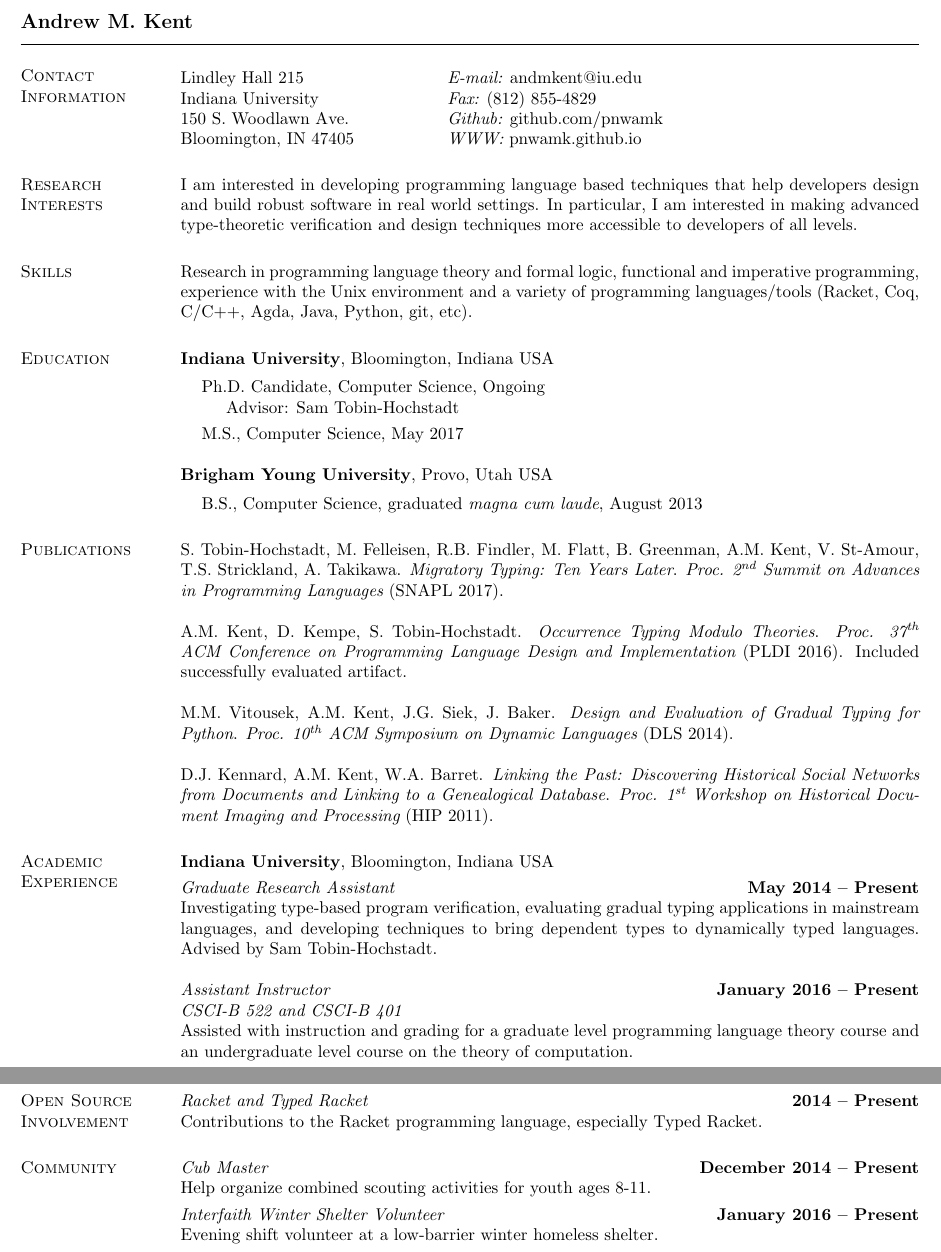
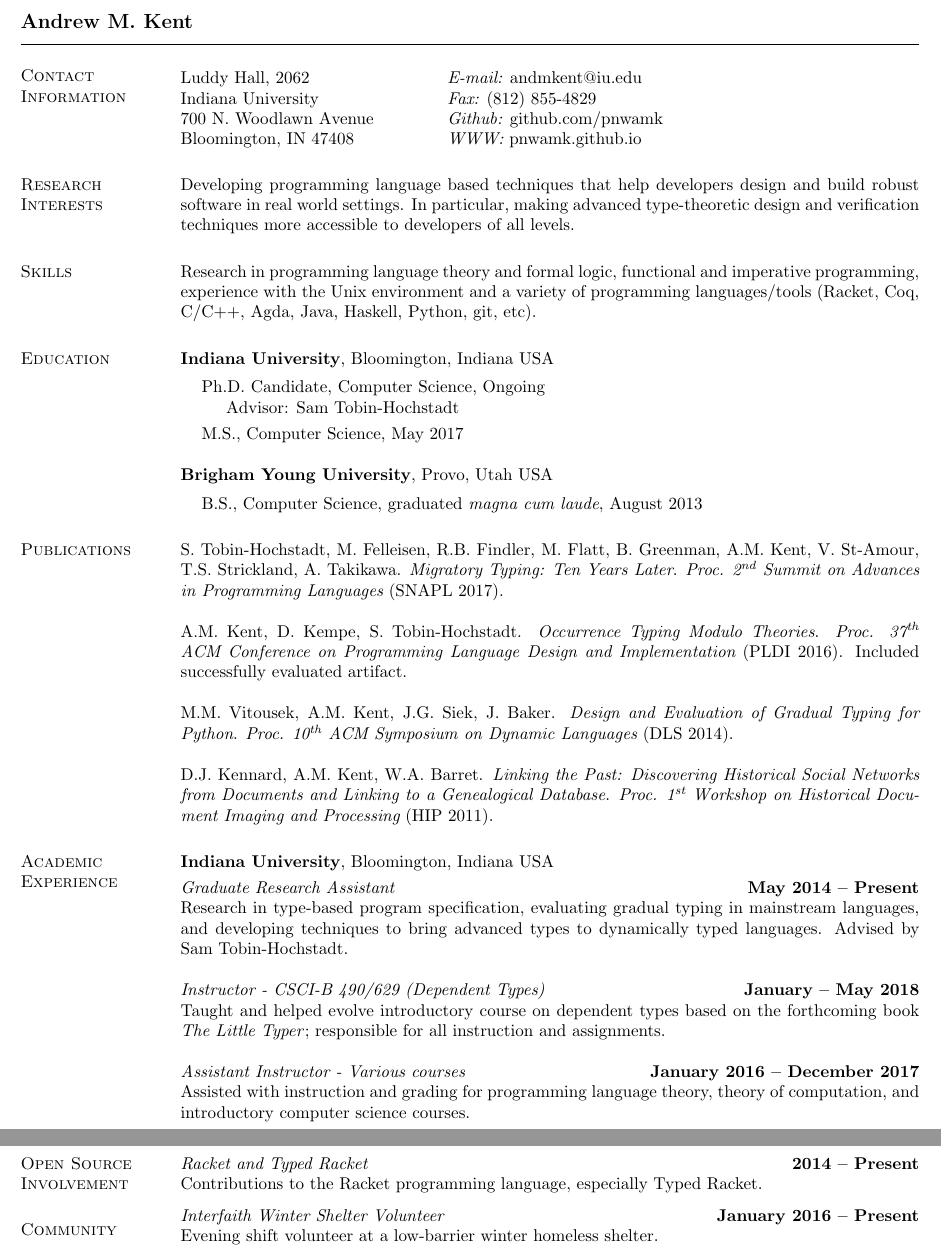
Before and after one commit to andmkent/cv, a LaTeX CV (amkcv.tex): two parts of pages 1 and 2 of 2, joined at a grey line, cut so that both start at the same text. Compiled offline with pdfLaTeX.

Commit message:
add dep types course

```diff
--- a/amkcv.tex
+++ b/amkcv.tex
@@ -33,25 +33,24 @@
 \section{\sc Contact Information}
 \vspace{.05in}
 \begin{tabular}{@{}p{2in}p{4in}}
-Lindley Hall 215           & {\it E-mail:} andmkent@iu.edu \\
+Luddy Hall, 2062           & {\it E-mail:} andmkent@iu.edu \\
 Indiana University         & {\it Fax:}  (812) 855-4829 \\
-150 S. Woodlawn Ave.       & {\it Github:} github.com/pnwamk  \\
-Bloomington, IN 47405      & {\it WWW:} pnwamk.github.io \\
+700 N. Woodlawn Avenue       & {\it Github:} github.com/pnwamk  \\
+Bloomington, IN 47408      & {\it WWW:} pnwamk.github.io \\
 \end{tabular}
 
 
 \section{\sc Research Interests}
-I am interested in developing programming language based techniques
-that help developers design and build robust software in real world
-settings.  In particular, I am interested in making advanced
-type-theoretic verification and design techniques more accessible to
-developers of all levels.
+Developing programming language based techniques that help developers design and
+build robust software in real world settings. In particular, making advanced
+type-theoretic design and verification techniques more accessible to developers
+of all levels.
 
 \section{\sc Skills}
 Research in programming language theory and formal logic, functional
 and imperative programming, experience with the Unix environment and a
 variety of programming languages/tools (Racket, Coq, C/C++, Agda,
-Java, Python, git, etc).
+Java, Haskell, Python, git, etc).
 
 \section{\sc Education}
 {\bf Indiana University}, Bloomington, Indiana USA\\
@@ -106,15 +105,19 @@ D.J. Kennard, A.M. Kent, W.A. Barret. \emph{Linking the Past:
 
 \vspace{-.3cm}
 {\em Graduate Research Assistant} \hfill {\bf May 2014 -- Present}\\
-Investigating type-based program verification, evaluating gradual
-typing applications in mainstream languages, and developing techniques
-to bring dependent types to dynamically typed languages. Advised by
+Research in type-based program specification, evaluating gradual
+typing in mainstream languages, and developing techniques
+to bring advanced types to dynamically typed languages. Advised by
 Sam Tobin-Hochstadt.
 
-{\em Assistant Instructor} \hfill {\bf January 2016 -- Present}\\ {\em
-  CSCI-B 522 and CSCI-B 401}\\ Assisted with instruction and grading for a
-graduate level programming language theory course and an undergraduate
-level course on the theory of computation.
+{\em Instructor - CSCI-B 490/629 (Dependent Types)} \hfill {\bf January -- May 2018}
+\\ Taught and helped evolve introductory course on dependent types based on the
+forthcoming book \emph{The Little Typer}; responsible for all instruction and
+assignments.
+
+{\em Assistant Instructor - Various courses} \hfill {\bf January 2016 -- December
+  2017}\\ Assisted with instruction and grading for programming language theory,
+theory of computation, and introductory computer science courses.
 
 \hfill \\
 
@@ -169,9 +172,6 @@ especially Typed Racket.
 
 \section{\sc Community}
 
-{\em Cub Master} \hfill {\bf December 2014 -- Present}\\
-Help organize combined scouting activities for youth ages 8-11.
-
 \vspace{-.3cm} {\em Interfaith Winter Shelter Volunteer} \hfill {\bf
   January 2016 -- Present }\\ Evening shift volunteer at a low-barrier
 winter homeless shelter.
```
Also changed, not shown: amkcv.pdf.
